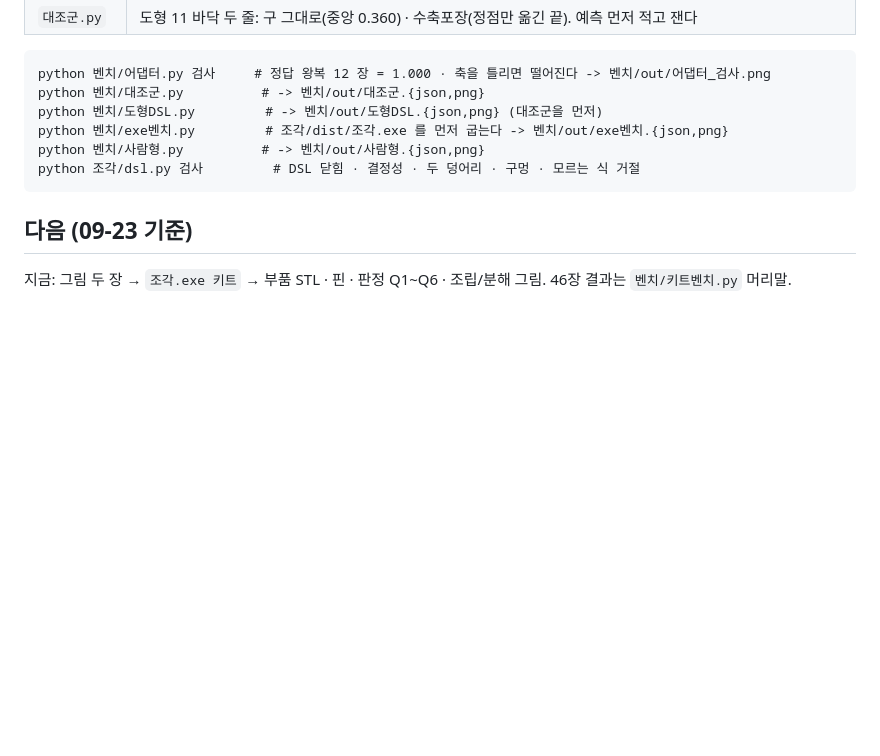
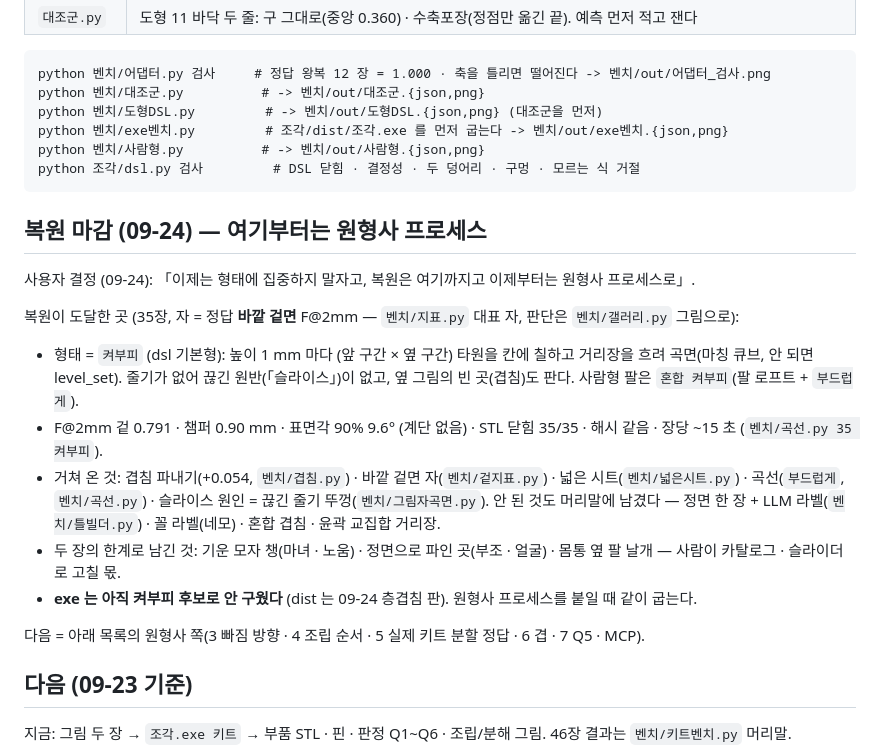
Before and after one commit to sigongjoa/genkei-lab, a Markdown page: README.md, the part around the change. GitHub-like rendering; blank space fills up the shorter version.

Commit message:
복원 마감 — README 에 도달점(켜부피 · F@2mm 겉 0.791 · 표면각 9.6° · 닫힘 35/35)과 남긴 한계 정리. 다음 = 원형사 프로세스
Co-Authored-By: Claude Opus 5.5 (1M context) <noreply@anthropic.com>
Claude-Session: https://claude.ai/code/session_01HPh6YYcRqCn5GeFrm47rsQ

````diff
--- a/README.md
+++ b/README.md
@@ -70,6 +70,22 @@ python 벤치/사람형.py          # -> 벤치/out/사람형.{json,png}
 python 조각/dsl.py 검사         # DSL 닫힘 · 결정성 · 두 덩어리 · 구멍 · 모르는 식 거절
 ```
 
+## 복원 마감 (09-24) — 여기부터는 원형사 프로세스
+
+사용자 결정 (09-24): 「이제는 형태에 집중하지 말자고, 복원은 여기까지고 이제부터는 원형사 프로세스로」.
+
+복원이 도달한 곳 (35장, 자 = 정답 **바깥 겉면** F@2mm — `벤치/지표.py` 대표 자, 판단은 `벤치/갤러리.py` 그림으로):
+- 형태 = `켜부피` (dsl 기본형): 높이 1 mm 마다 (앞 구간 × 옆 구간) 타원을 칸에 칠하고 거리장을 흐려 곡면(마칭 큐브, 안 되면 level_set).
+  줄기가 없어 끊긴 원반(「슬라이스」)이 없고, 옆 그림의 빈 곳(겹침)도 판다. 사람형 팔은 `혼합 켜부피`(팔 로프트 + `부드럽게`).
+- F@2mm 겉 0.791 · 챔퍼 0.90 mm · 표면각 90% 9.6° (계단 없음) · STL 닫힘 35/35 · 해시 같음 · 장당 ~15 초 (`벤치/곡선.py 35 켜부피`).
+- 거쳐 온 것: 겹침 파내기(+0.054, `벤치/겹침.py`) · 바깥 겉면 자(`벤치/겉지표.py`) · 넓은 시트(`벤치/넓은시트.py`) ·
+  곡선(`부드럽게`, `벤치/곡선.py`) · 슬라이스 원인 = 끊긴 줄기 뚜껑(`벤치/그림자곡면.py`). 안 된 것도 머리말에 남겼다 —
+  정면 한 장 + LLM 라벨(`벤치/틀빌더.py`) · 꼴 라벨(네모) · 혼합 겹침 · 윤곽 교집합 거리장.
+- 두 장의 한계로 남긴 것: 기운 모자 챙(마녀 · 노움) · 정면으로 파인 곳(부조 · 얼굴) · 몸통 옆 팔 날개 — 사람이 카탈로그 · 슬라이더로 고칠 몫.
+- **exe 는 아직 켜부피 후보로 안 구웠다** (dist 는 09-24 층겹침 판). 원형사 프로세스를 붙일 때 같이 굽는다.
+
+다음 = 아래 목록의 원형사 쪽(3 빠짐 방향 · 4 조립 순서 · 5 실제 키트 분할 정답 · 6 겹 · 7 Q5 · MCP).
+
 ## 다음 (09-23 기준)
 
 지금: 그림 두 장 → `조각.exe 키트` → 부품 STL · 핀 · 판정 Q1~Q6 · 조립/분해 그림. 46장 결과는 `벤치/키트벤치.py` 머리말.
````
